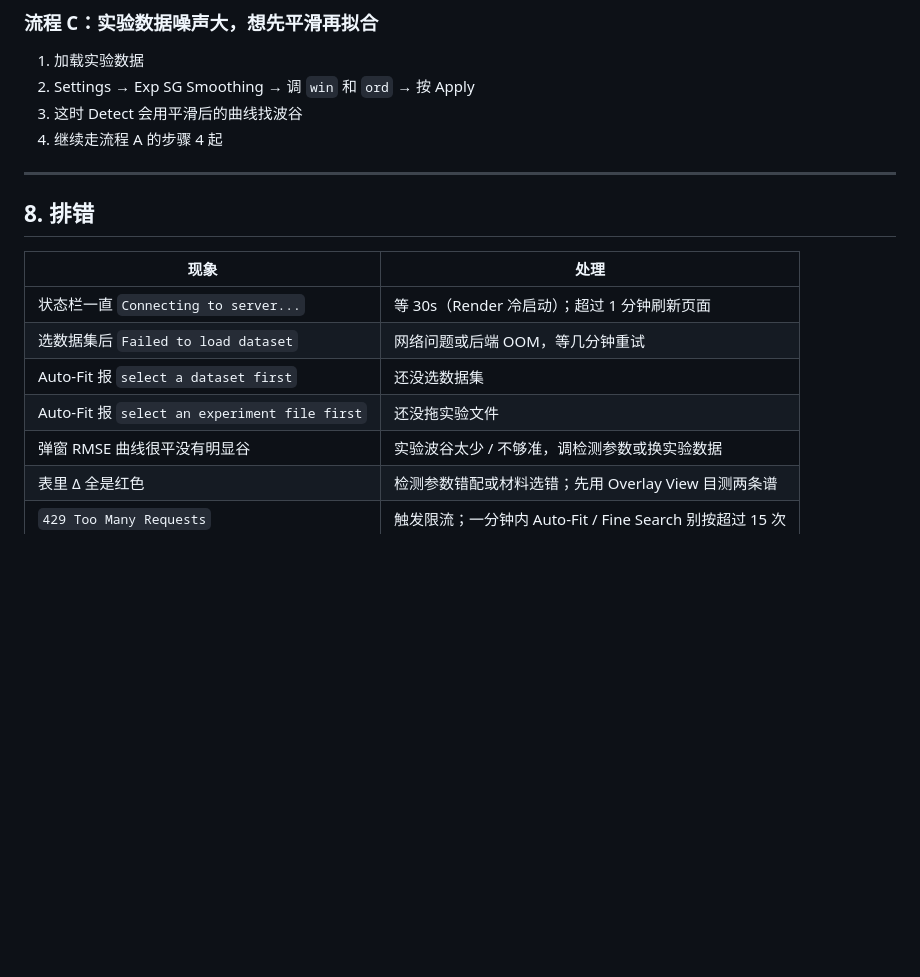
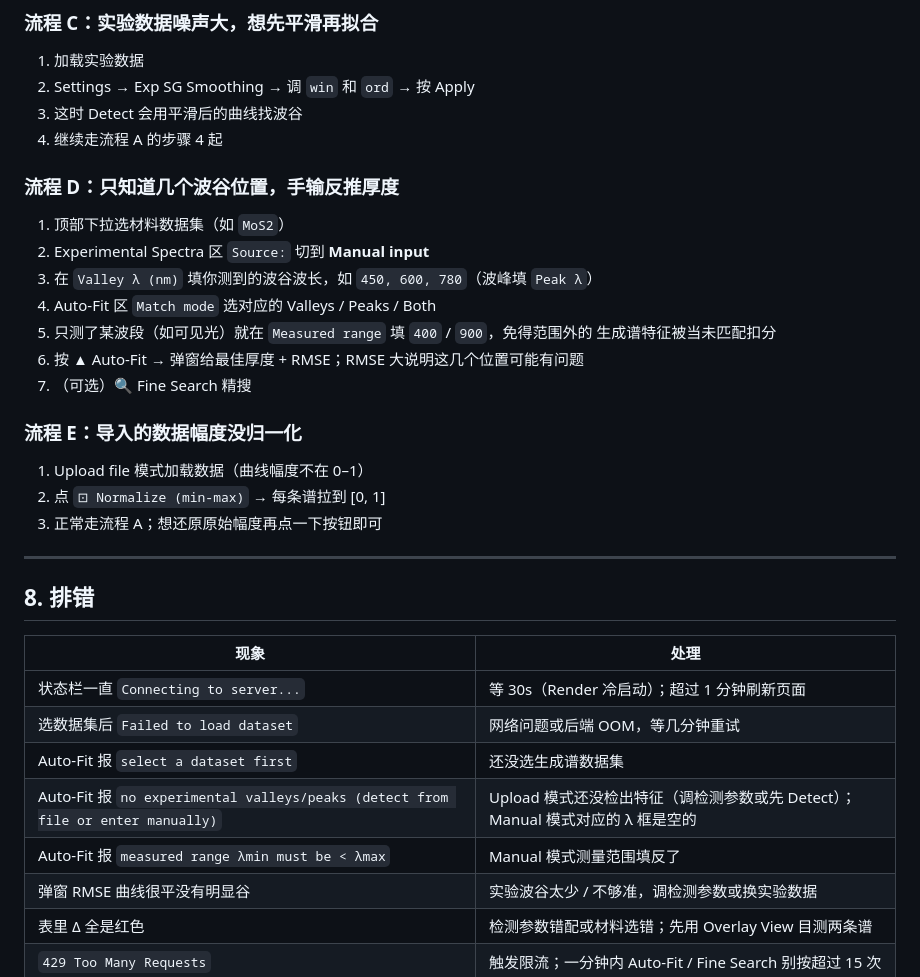
Before and after one commit to yx-git-hub/spectrum-analyzer, a Markdown page: README.md, the part around one of its changes. GitHub-like rendering; blank space fills up the shorter version.

```diff
--- a/README.md
+++ b/README.md
@@ -271,6 +308,23 @@ scipy `find_peaks` 的参数。Gen 和 Exp 两边独立。
 3. 这时 Detect 会用平滑后的曲线找波谷
 4. 继续走流程 A 的步骤 4 起
 
+### 流程 D：只知道几个波谷位置，手输反推厚度
+
+1. 顶部下拉选材料数据集（如 `MoS2`）
+2. Experimental Spectra 区 `Source:` 切到 **Manual input**
+3. 在 `Valley λ (nm)` 填你测到的波谷波长，如 `450, 600, 780`（波峰填 `Peak λ`）
+4. Auto-Fit 区 `Match mode` 选对应的 Valleys / Peaks / Both
+5. 只测了某波段（如可见光）就在 `Measured range` 填 `400` / `900`，免得范围外的
+   生成谱特征被当未匹配扣分
+6. 按 ▲ Auto-Fit → 弹窗给最佳厚度 + RMSE；RMSE 大说明这几个位置可能有问题
+7. （可选）🔍 Fine Search 精搜
+
+### 流程 E：导入的数据幅度没归一化
+
+1. Upload file 模式加载数据（曲线幅度不在 0–1）
+2. 点 `⊡ Normalize (min-max)` → 每条谱拉到 [0, 1]
+3. 正常走流程 A；想还原原始幅度再点一下按钮即可
+
 ---
 
 ## 8. 排错
@@ -279,8 +333,9 @@ scipy `find_peaks` 的参数。Gen 和 Exp 两边独立。
 |---|---|
 | 状态栏一直 `Connecting to server...` | 等 30s（Render 冷启动）；超过 1 分钟刷新页面 |
 | 选数据集后 `Failed to load dataset` | 网络问题或后端 OOM，等几分钟重试 |
-| Auto-Fit 报 `select a dataset first` | 还没选数据集 |
-| Auto-Fit 报 `select an experiment file first` | 还没拖实验文件 |
+| Auto-Fit 报 `select a dataset first` | 还没选生成谱数据集 |
+| Auto-Fit 报 `no experimental valleys/peaks (detect from file or enter manually)` | Upload 模式还没检出特征（调检测参数或先 Detect）；Manual 模式对应的 λ 框是空的 |
+| Auto-Fit 报 `measured range λmin must be < λmax` | Manual 模式测量范围填反了 |
 | 弹窗 RMSE 曲线很平没有明显谷 | 实验波谷太少 / 不够准，调检测参数或换实验数据 |
 | 表里 Δ 全是红色 | 检测参数错配或材料选错；先用 Overlay View 目测两条谱 |
 | `429 Too Many Requests` | 触发限流；一分钟内 Auto-Fit / Fine Search 别按超过 15 次 |
```
Also changed, not shown: other parts of README.md (+38 -1 lines).
